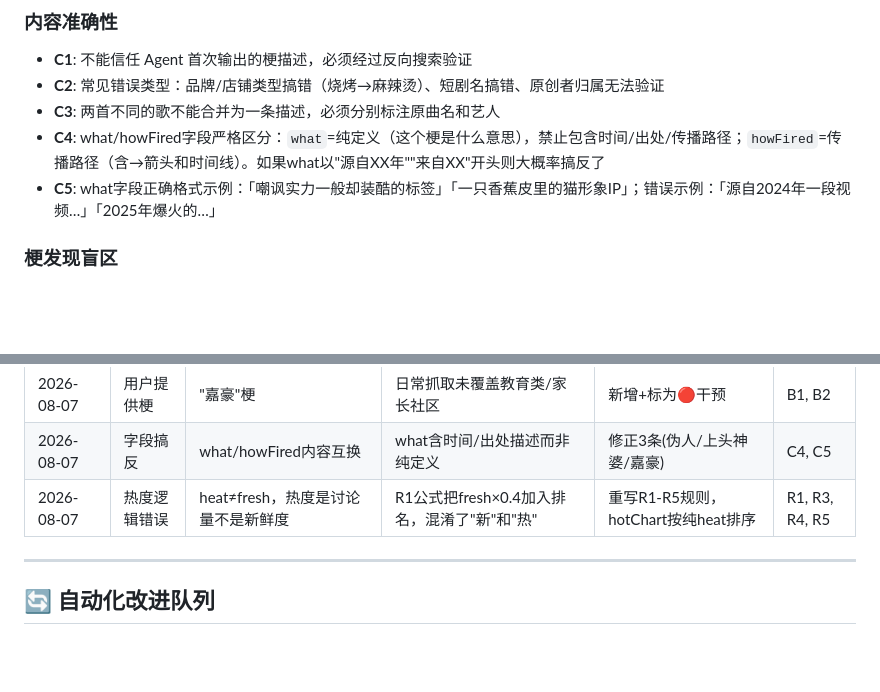
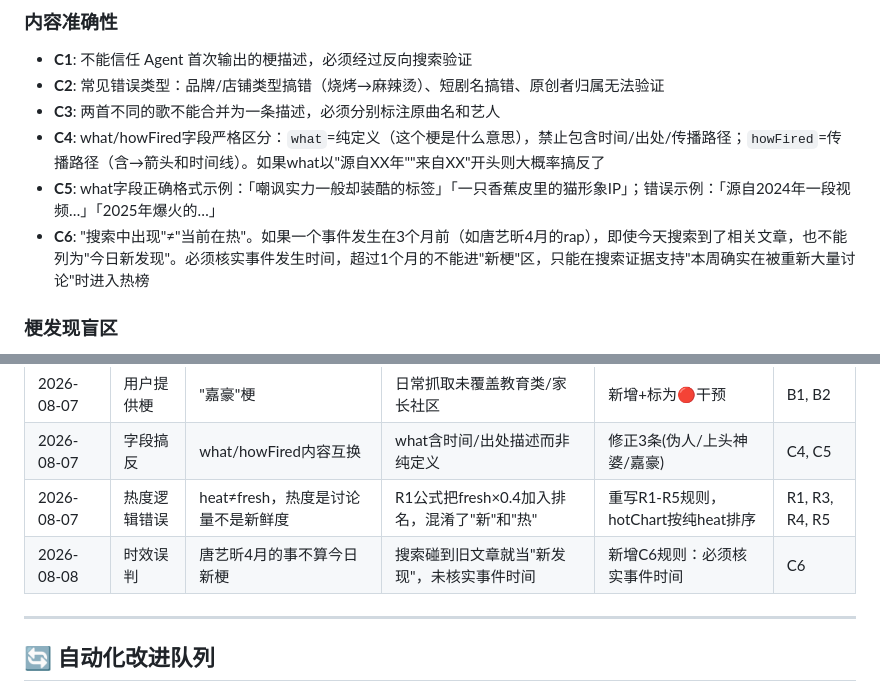
Before and after one commit to 1316198867jasper-boop/kids-meme-radar, a Markdown page: FEEDBACK_LOG.md, 2 parts joined by grey strips. Rendered like a GitHub page; blank space fills up the shorter version.

Commit message:
📝 新增C6规则：搜索中出现≠当前在热，必须核实事件时间

```diff
--- a/FEEDBACK_LOG.md
+++ b/FEEDBACK_LOG.md
@@ -35,6 +35,7 @@
 - **C3**: 两首不同的歌不能合并为一条描述，必须分别标注原曲名和艺人
 - **C4**: what/howFired字段严格区分：`what`=纯定义（这个梗是什么意思），禁止包含时间/出处/传播路径；`howFired`=传播路径（含→箭头和时间线）。如果what以"源自XX年""来自XX"开头则大概率搞反了
 - **C5**: what字段正确格式示例：「嘲讽实力一般却装酷的标签」「一只香蕉皮里的猫形象IP」；错误示例：「源自2024年一段视频…」「2025年爆火的…」
+- **C6**: "搜索中出现"≠"当前在热"。如果一个事件发生在3个月前（如唐艺昕4月的rap），即使今天搜索到了相关文章，也不能列为"今日新发现"。必须核实事件发生时间，超过1个月的不能进"新梗"区，只能在搜索证据支持"本周确实在被重新大量讨论"时进入热榜
 
 ### 梗发现盲区
 - **B1**: "嘉豪"类校园霸凌梗——不会出现在B站热搜/鬼畜区，需要监控教育类公众号和家长社区
@@ -53,6 +54,7 @@
 | 2026-08-07 | 用户提供梗 | "嘉豪"梗 | 日常抓取未覆盖教育类/家长社区 | 新增+标为🔴干预 | B1, B2 |
 | 2026-08-07 | 字段搞反 | what/howFired内容互换 | what含时间/出处描述而非纯定义 | 修正3条(伪人/上头神婆/嘉豪) | C4, C5 |
 | 2026-08-07 | 热度逻辑错误 | heat≠fresh，热度是讨论量不是新鲜度 | R1公式把fresh×0.4加入排名，混淆了"新"和"热" | 重写R1-R5规则，hotChart按纯heat排序 | R1, R3, R4, R5 |
+| 2026-08-08 | 时效误判 | 唐艺昕4月的事不算今日新梗 | 搜索碰到旧文章就当"新发现"，未核实事件时间 | 新增C6规则：必须核实事件时间 | C6 |
 
 ---
 
```
